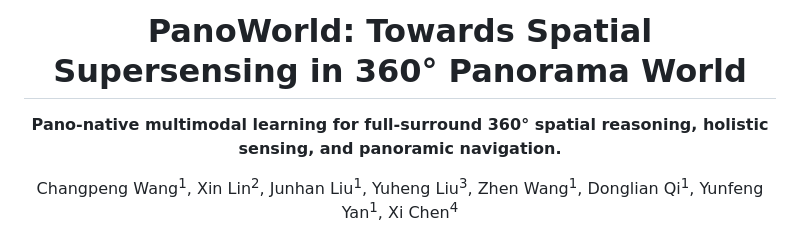
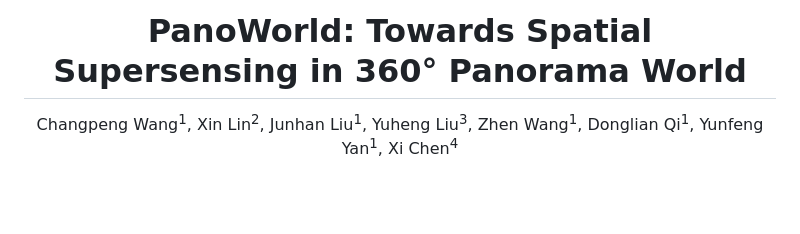
Before and after one commit to wcpcp/PanoWorld, a Markdown page: README.md, the part around the change. GitHub-like rendering; blank space fills up the shorter version.

Commit message:
Remove README subtitle

```diff
--- a/README.md
+++ b/README.md
@@ -1,8 +1,6 @@
 <div align="center">
 
 # PanoWorld: Towards Spatial Supersensing in 360° Panorama World
-
-**Pano-native multimodal learning for full-surround 360° spatial reasoning, holistic sensing, and panoramic navigation.**
 
 <p>
 Changpeng Wang<sup>1</sup>, Xin Lin<sup>2</sup>, Junhan Liu<sup>1</sup>, Yuheng Liu<sup>3</sup>, Zhen Wang<sup>1</sup>, Donglian Qi<sup>1</sup>, Yunfeng Yan<sup>1</sup>, Xi Chen<sup>4</sup>
```
